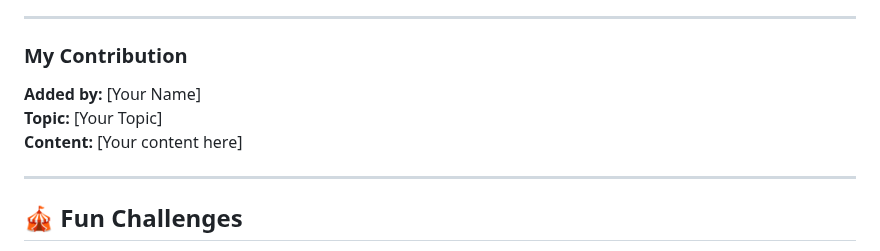
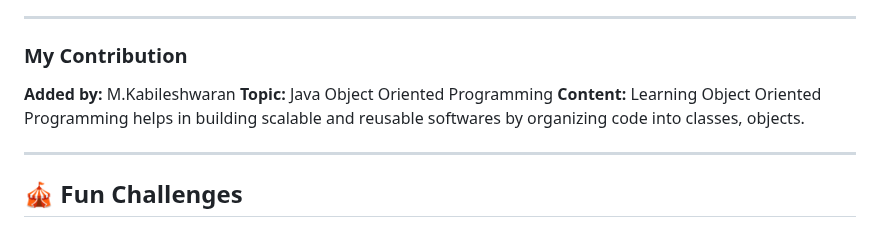
Before and after one commit to nisalgunawardhana/Github-for-beginners, a Markdown page: practice-file.md, the part around the change. Drawn GitHub-style.

Commit message:
My Contribution

```diff
--- a/practice-file.md
+++ b/practice-file.md
@@ -54,9 +54,9 @@ This file is designed for you to practice making changes, commits, and pull requ
 <!-- 👇 ADD YOUR CONTENT BELOW THIS LINE 👇 -->
 
 ### My Contribution
-**Added by:** [Your Name]
-**Topic:** [Your Topic]
-**Content:** [Your content here]
+**Added by:** M.Kabileshwaran
+**Topic:** Java Object Oriented Programming
+**Content:** Learning Object Oriented Programming helps in building scalable and reusable softwares by organizing code into classes, objects.
 
 <!-- 👆 ADD YOUR CONTENT ABOVE THIS LINE 👆 -->
 
```
